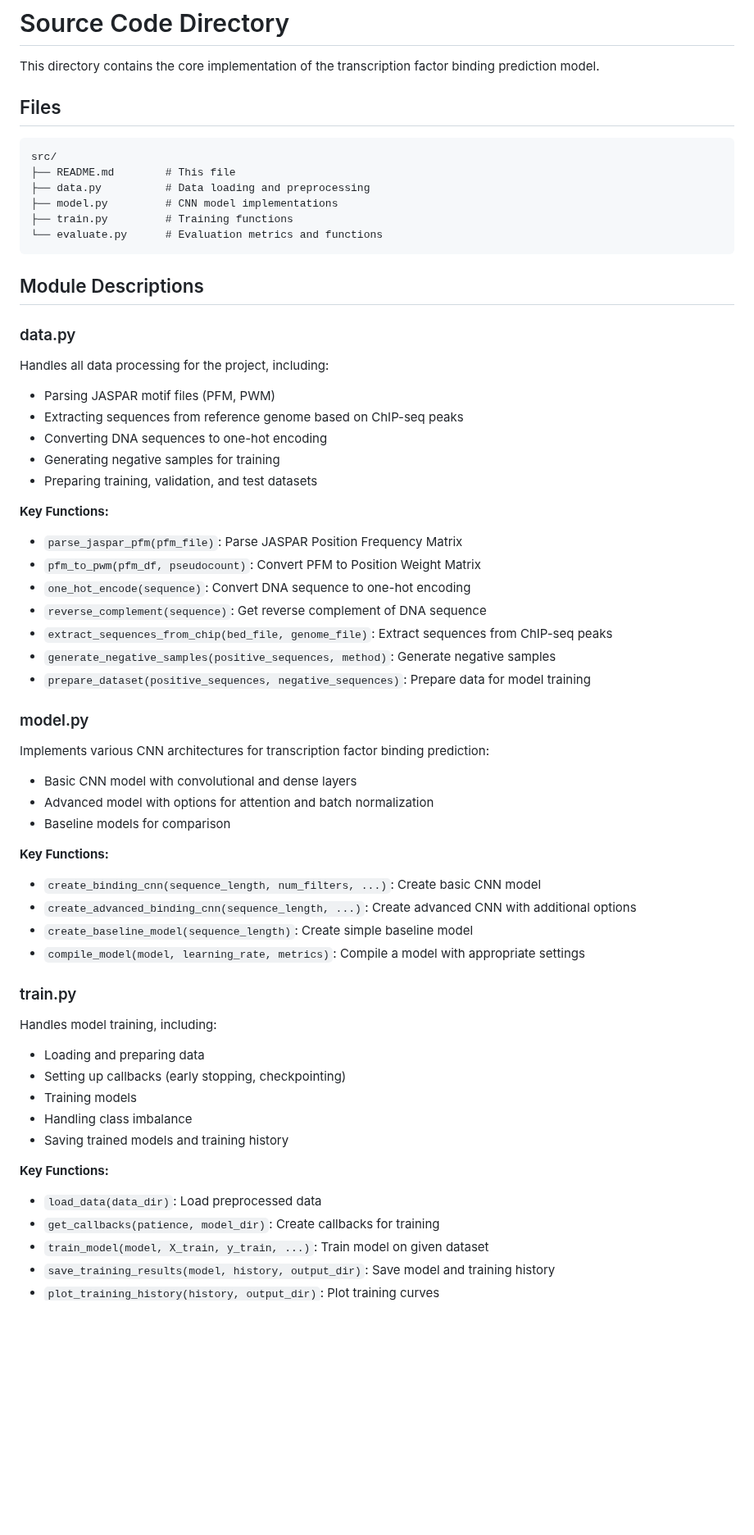
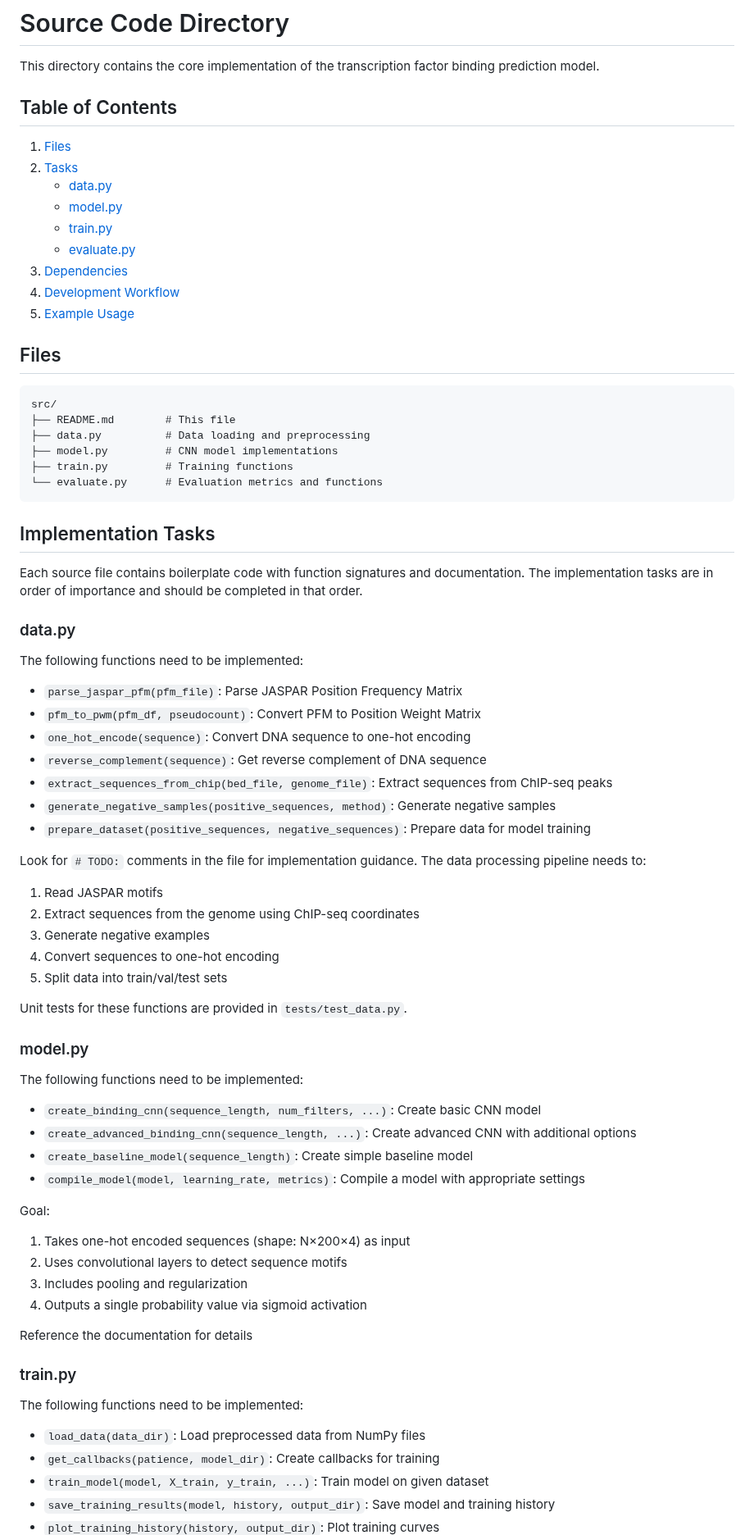
Before and after one commit to victoriamvu/Predicting-Transcription-Factor-Binding-Sites-Using-a-CNN, a Markdown page: project_files/src/README.md, the part around one of its changes. Shown at 82% size. Drawn GitHub-style; blank space fills up the shorter version.

````diff
--- a/project_files/src/README.md
+++ b/project_files/src/README.md
@@ -1,6 +1,17 @@
 # Source Code Directory
 
 This directory contains the core implementation of the transcription factor binding prediction model.
+
+## Table of Contents
+1. [Files](#files)
+2. [Tasks](#implementation-tasks)
+   - [data.py](#datapy)
+   - [model.py](#modelpy)
+   - [train.py](#trainpy)
+   - [evaluate.py](#evaluatepy)
+3. [Dependencies](#dependencies)
+4. [Development Workflow](#development-workflow)
+5. [Example Usage](#example-usage)
 
 ## Files
 
@@ -13,19 +24,15 @@ src/
 └── evaluate.py      # Evaluation metrics and functions
 ```
 
-## Module Descriptions
+## Implementation Tasks
+
+Each source file contains boilerplate code with function signatures and documentation. The implementation tasks are in order of importance and should be completed in that order.
 
 ### data.py
 
-Handles all data processing for the project, including:
 
-- Parsing JASPAR motif files (PFM, PWM)
-- Extracting sequences from reference genome based on ChIP-seq peaks
-- Converting DNA sequences to one-hot encoding
-- Generating negative samples for training
-- Preparing training, validation, and test datasets
+The following functions need to be implemented:
 
-**Key Functions:**
 - `parse_jaspar_pfm(pfm_file)`: Parse JASPAR Position Frequency Matrix
 - `pfm_to_pwm(pfm_df, pseudocount)`: Convert PFM to Position Weight Matrix
 - `one_hot_encode(sequence)`: Convert DNA sequence to one-hot encoding
@@ -34,32 +41,40 @@ Handles all data processing for the project, including:
 - `generate_negative_samples(positive_sequences, method)`: Generate negative samples
 - `prepare_dataset(positive_sequences, negative_sequences)`: Prepare data for model training
 
+Look for `# TODO:` comments in the file for implementation guidance. The data processing pipeline needs to:
+1. Read JASPAR motifs
+2. Extract sequences from the genome using ChIP-seq coordinates
+3. Generate negative examples
+4. Convert sequences to one-hot encoding
+5. Split data into train/val/test sets
+
+Unit tests for these functions are provided in `tests/test_data.py`.
+
 ### model.py
 
-Implements various CNN architectures for transcription factor binding prediction:
 
-- Basic CNN model with convolutional and dense layers
-- Advanced model with options for attention and batch normalization
-- Baseline models for comparison
+The following functions need to be implemented:
 
-**Key Functions:**
 - `create_binding_cnn(sequence_length, num_filters, ...)`: Create basic CNN model
 - `create_advanced_binding_cnn(sequence_length, ...)`: Create advanced CNN with additional options
 - `create_baseline_model(sequence_length)`: Create simple baseline model
 - `compile_model(model, learning_rate, metrics)`: Compile a model with appropriate settings
 
+Goal:
+1. Takes one-hot encoded sequences (shape: N×200×4) as input
+2. Uses convolutional layers to detect sequence motifs
+3. Includes pooling and regularization
+4. Outputs a single probability value via sigmoid activation
+
+Reference the documentation for details
+
 ### train.py
 
-Handles model training, including:
 
-- Loading and preparing data
-- Setting up callbacks (early stopping, checkpointing)
-- Training models
-- Handling class imbalance
-- Saving trained models and training history
 
-**Key Functions:**
-- `load_data(data_dir)`: Load preprocessed data
+The following functions need to be implemented:
+
+- `load_data(data_dir)`: Load preprocessed data from NumPy files
 - `get_callbacks(patience, model_dir)`: Create callbacks for training
 - `train_model(model, X_train, y_train, ...)`: Train model on given dataset
 - `save_training_results(model, history, output_dir)`: Save model and training history
````
Also changed, not shown: other parts of project_files/src/README.md (+32 -8 lines).
